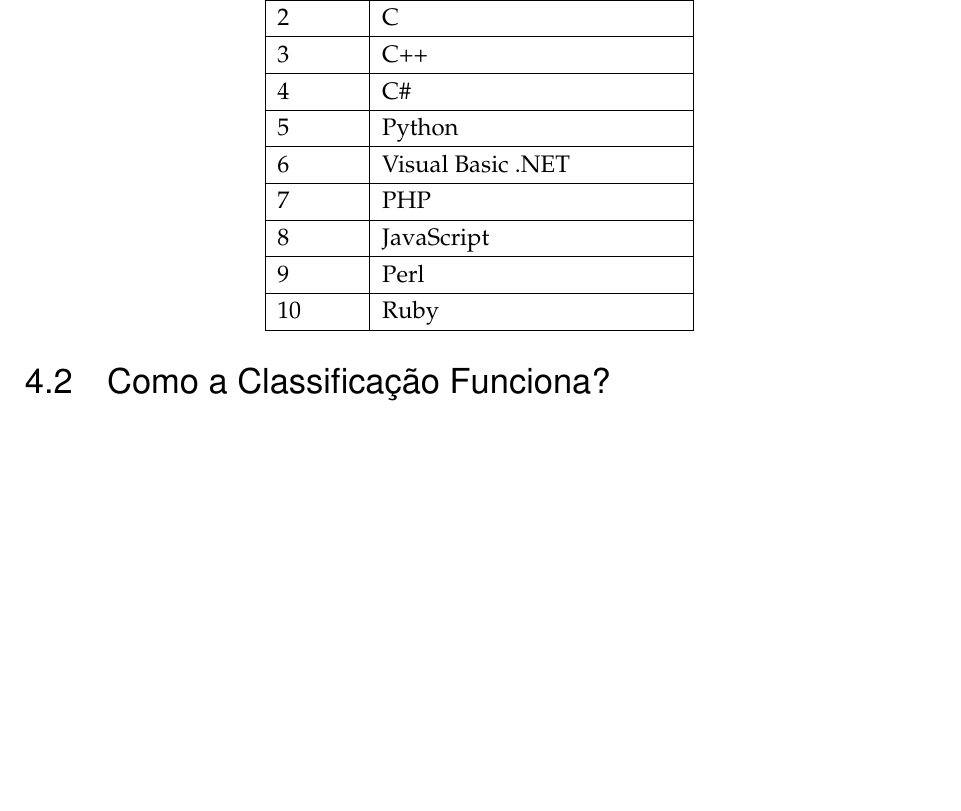
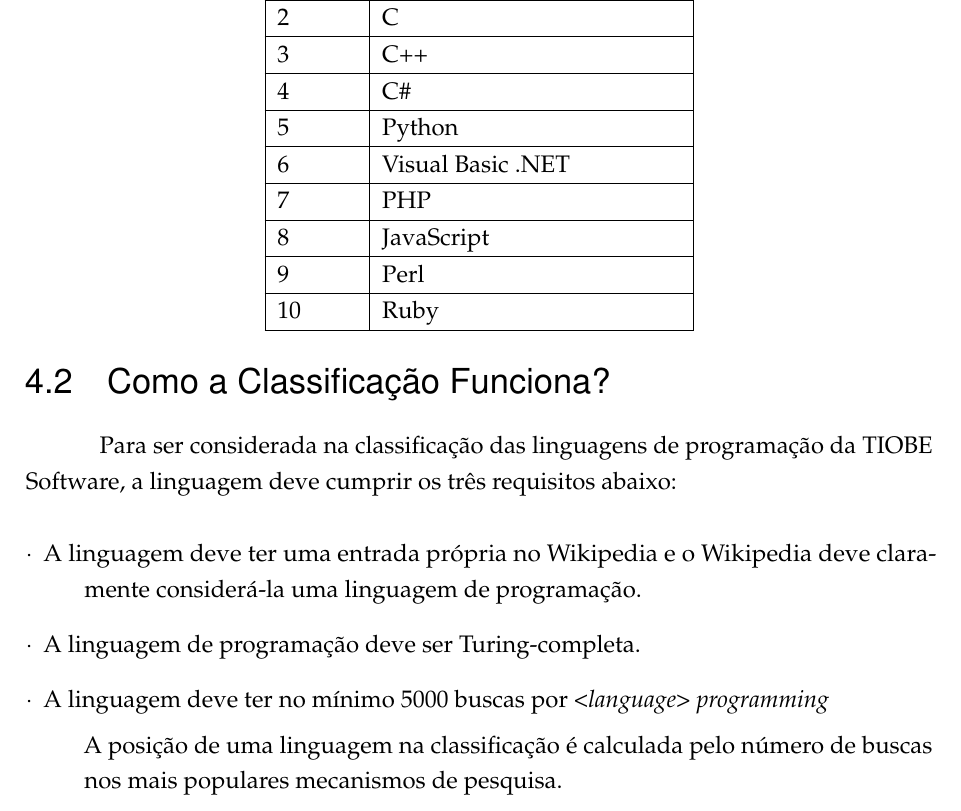
Before and after one commit to ericbgauch/PLP_5N_PROJ1, a LaTeX thesis (trabalho.tex): part of page 15 of 17, cut so that both start at the same text, the shorter picture padded with empty space. Compiled offline with pdfLaTeX.

Commit message:
classif: add explanation for the ranking

```diff
--- a/trabalho.tex
+++ b/trabalho.tex
@@ -388,6 +388,20 @@
 % ----------------------------------------------------------
 \section{Como a Classificação Funciona?}
 
+Para ser considerada na classificação das linguagens de programação da TIOBE
+Software, a linguagem deve cumprir os três requisitos abaixo:
+
+\begin{description}
+\item[$\cdot$]A linguagem deve ter uma entrada própria no Wikipedia e o
+Wikipedia deve claramente considerá-la uma linguagem de programação.
+\item[$\cdot$]A linguagem de programação deve ser Turing-completa.
+\item[$\cdot$]A linguagem deve ter no mínimo 5000 buscas por \textit{<language>
+programming}
+
+A posição de uma linguagem na classificação é calculada pelo número de buscas
+nos mais populares mecanismos de pesquisa.
+
+\end{description}
 % ----------------------------------------------------------
 % Referências bibliográficas
 % ----------------------------------------------------------
```
